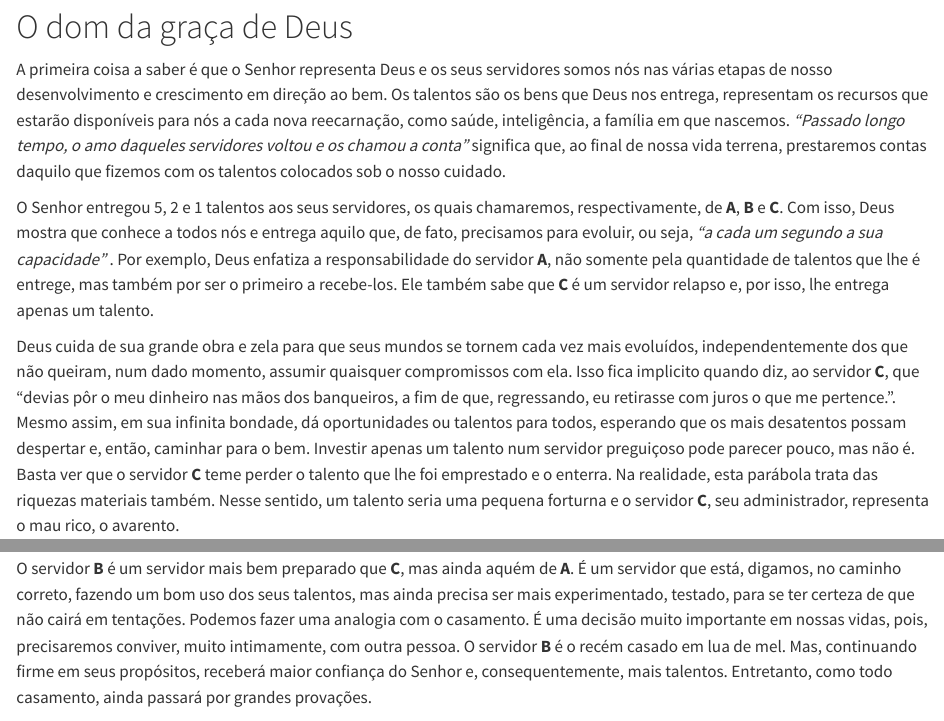
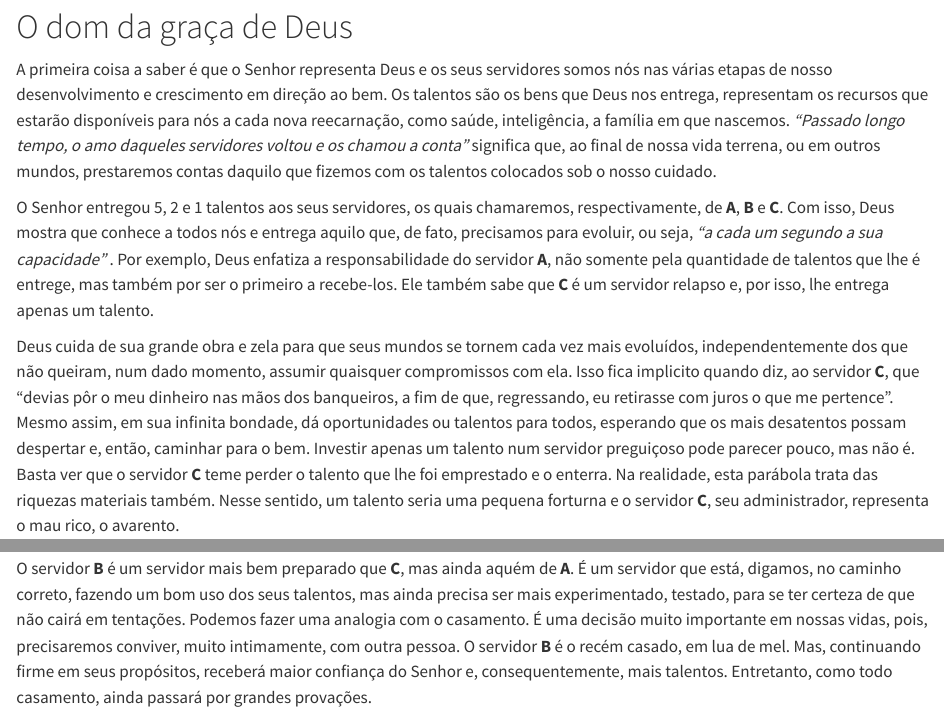
Before and after one commit to OmarEAD/Espirita, a Quarto document (posts/Talento/talentos.qmd): the page in a window 1100 px wide, from 3140 px down, and a second part further down, joined at a grey line. Rendered offline with R 4.5, knitr and Pandoc in place of Quarto, with nearby package versions.

Commit message:
talentos

```diff
--- a/posts/Talento/talentos.qmd
+++ b/posts/Talento/talentos.qmd
@@ -72,17 +72,17 @@ __Prece__: – Em nome de Deus Todo-Poderoso, inspirai-me, bons Espíritos que m
 
 # O dom da graça de Deus
 
-A primeira coisa a saber é que o Senhor representa Deus e os seus servidores somos nós nas várias etapas de nosso desenvolvimento e crescimento em direção ao bem. Os talentos são os bens que Deus nos entrega, representam os recursos que estarão disponíveis para nós a cada nova reecarnação, como saúde, inteligência, a família em que nascemos. *"Passado longo tempo, o amo daqueles servidores voltou e os chamou a conta"* significa que, ao final de nossa vida terrena, prestaremos contas daquilo que fizemos com os talentos colocados sob o nosso cuidado.
+A primeira coisa a saber é que o Senhor representa Deus e os seus servidores somos nós nas várias etapas de nosso desenvolvimento e crescimento em direção ao bem. Os talentos são os bens que Deus nos entrega, representam os recursos que estarão disponíveis para nós a cada nova reecarnação, como saúde, inteligência, a família em que nascemos. *"Passado longo tempo, o amo daqueles servidores voltou e os chamou a conta"* significa que, ao final de nossa vida terrena, ou em outros mundos, prestaremos contas daquilo que fizemos com os talentos colocados sob o nosso cuidado.
 
 O Senhor entregou 5, 2 e 1 talentos aos seus servidores, os quais chamaremos, respectivamente, de **A**, **B** e **C**. Com isso, Deus mostra que conhece a todos nós e entrega aquilo que, de fato, precisamos para evoluir, ou seja, *"a cada um segundo a sua capacidade"* . Por exemplo, Deus enfatiza a responsabilidade do servidor **A**, não somente pela quantidade de talentos que lhe é entrege, mas também por ser o primeiro a recebe-los. Ele também sabe que **C** é um servidor relapso e, por isso, lhe entrega apenas um talento.
 
-Deus cuida de sua grande obra e zela para que seus mundos se tornem cada vez mais evoluídos, independentemente dos que não queiram, num dado momento, assumir quaisquer compromissos com ela. Isso fica implicito quando diz, ao servidor **C**, que "devias pôr o meu dinheiro nas mãos dos banqueiros, a fim de que, regressando, eu retirasse com juros o que me pertence.". Mesmo assim, em sua infinita bondade, dá oportunidades ou talentos para todos, esperando que os mais desatentos possam despertar e, então, caminhar para o bem. Investir apenas um talento num servidor preguiçoso pode parecer pouco, mas não é. Basta ver que o servidor **C** teme perder o talento que lhe foi emprestado e o enterra. Na realidade, esta parábola trata das riquezas materiais também. Nesse sentido, um talento seria uma pequena forturna e o servidor **C**, seu administrador, representa o mau rico, o avarento.
+Deus cuida de sua grande obra e zela para que seus mundos se tornem cada vez mais evoluídos, independentemente dos que não queiram, num dado momento, assumir quaisquer compromissos com ela. Isso fica implicito quando diz, ao servidor **C**, que "devias pôr o meu dinheiro nas mãos dos banqueiros, a fim de que, regressando, eu retirasse com juros o que me pertence". Mesmo assim, em sua infinita bondade, dá oportunidades ou talentos para todos, esperando que os mais desatentos possam despertar e, então, caminhar para o bem. Investir apenas um talento num servidor preguiçoso pode parecer pouco, mas não é. Basta ver que o servidor **C** teme perder o talento que lhe foi emprestado e o enterra. Na realidade, esta parábola trata das riquezas materiais também. Nesse sentido, um talento seria uma pequena forturna e o servidor **C**, seu administrador, representa o mau rico, o avarento.
 
 Em nosso mundo, o servidor **C** representa os omissos. A questão 642 do **Livro dos Espíritos** trata disso, afirmando que, não basta não fazer o mal, é preciso fazer o bem, e que cada um será responsável pelo mal ocorrido por causa do bem que deixou de fazer. Por exemplo, todos sabiam que colocar uma estrela no peito dos judeus durante a segunda guerra mundial era errado. Apesar disso, a grande maioria não se importou, pois, aparentemente, não as afetava.
 
 Ao servidor **C** é dito: "**quanto àquele que nada tem, tirar-se-lhe-á mesmo o que pareça ter**", indicando que, de fato, nada temos. Parece que temos, mas, os talentos nos são emprestados e devemos honrá--los, fazendo o bem quando possível. Na dúvida do que fazer, lembre-se **"amai-vos uns aos outros"**. Ou então seremos lançados **"nas trevas exteriores, onde haverá prantos e ranger de dentes"**.
 
-O servidor **B** é um servidor mais bem preparado que **C**, mas ainda aquém de **A**. É um servidor que está, digamos, no caminho correto, fazendo um bom uso dos seus talentos, mas ainda precisa ser mais experimentado, testado, para se ter certeza de que não cairá em tentações. Podemos fazer uma analogia com o casamento. É uma decisão muito importante em nossas vidas, pois, precisaremos conviver, muito intimamente, com outra pessoa. O servidor **B** é o recém casado em lua de mel. Mas, continuando firme em seus propósitos, receberá maior confiança do Senhor e, consequentemente, mais talentos. Entretanto, como todo casamento, ainda passará por grandes provações.
+O servidor **B** é um servidor mais bem preparado que **C**, mas ainda aquém de **A**. É um servidor que está, digamos, no caminho correto, fazendo um bom uso dos seus talentos, mas ainda precisa ser mais experimentado, testado, para se ter certeza de que não cairá em tentações. Podemos fazer uma analogia com o casamento. É uma decisão muito importante em nossas vidas, pois, precisaremos conviver, muito intimamente, com outra pessoa. O servidor **B** é o recém casado, em lua de mel. Mas, continuando firme em seus propósitos, receberá maior confiança do Senhor e, consequentemente, mais talentos. Entretanto, como todo casamento, ainda passará por grandes provações.
 
 O servidor **A** já foi bastante experimentado, já passou por muitas bodas, ou seja, o seu Senhor confia muito nele. Além de receber a maior quantidade de talentos, é ele quem fica com o talendo do servidor **C**. A esse servidor diz o Senhor: **"Tirem-lhe, pois, o talento que está com ele e deem-no ao que tem dez talentos; porquanto, dar-se-á a todos os que já têm e esses ficarão cumulados de bens"**.
 
```
Also changed, not shown: .quarto/idx/posts/Talento/talentos.qmd.json, 4 other files.
